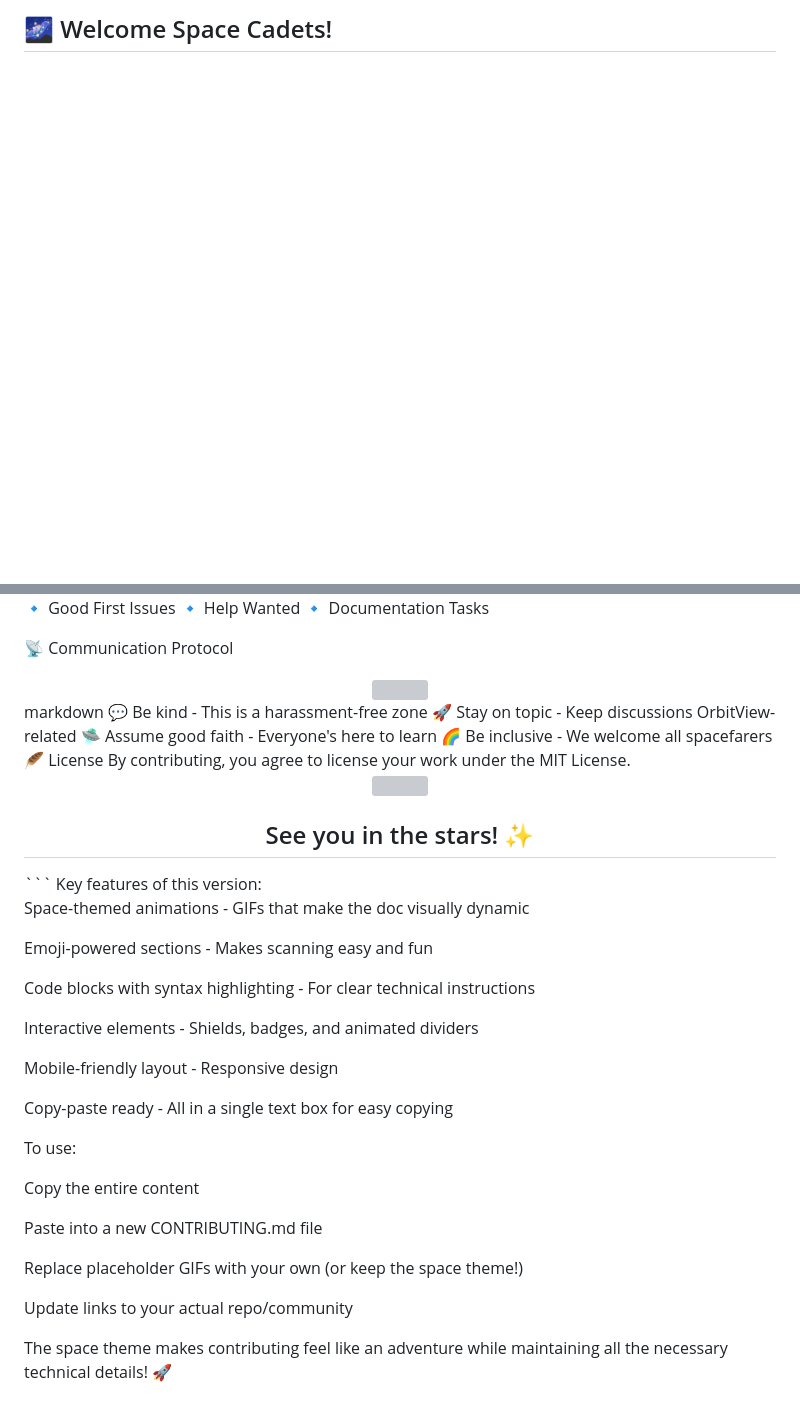
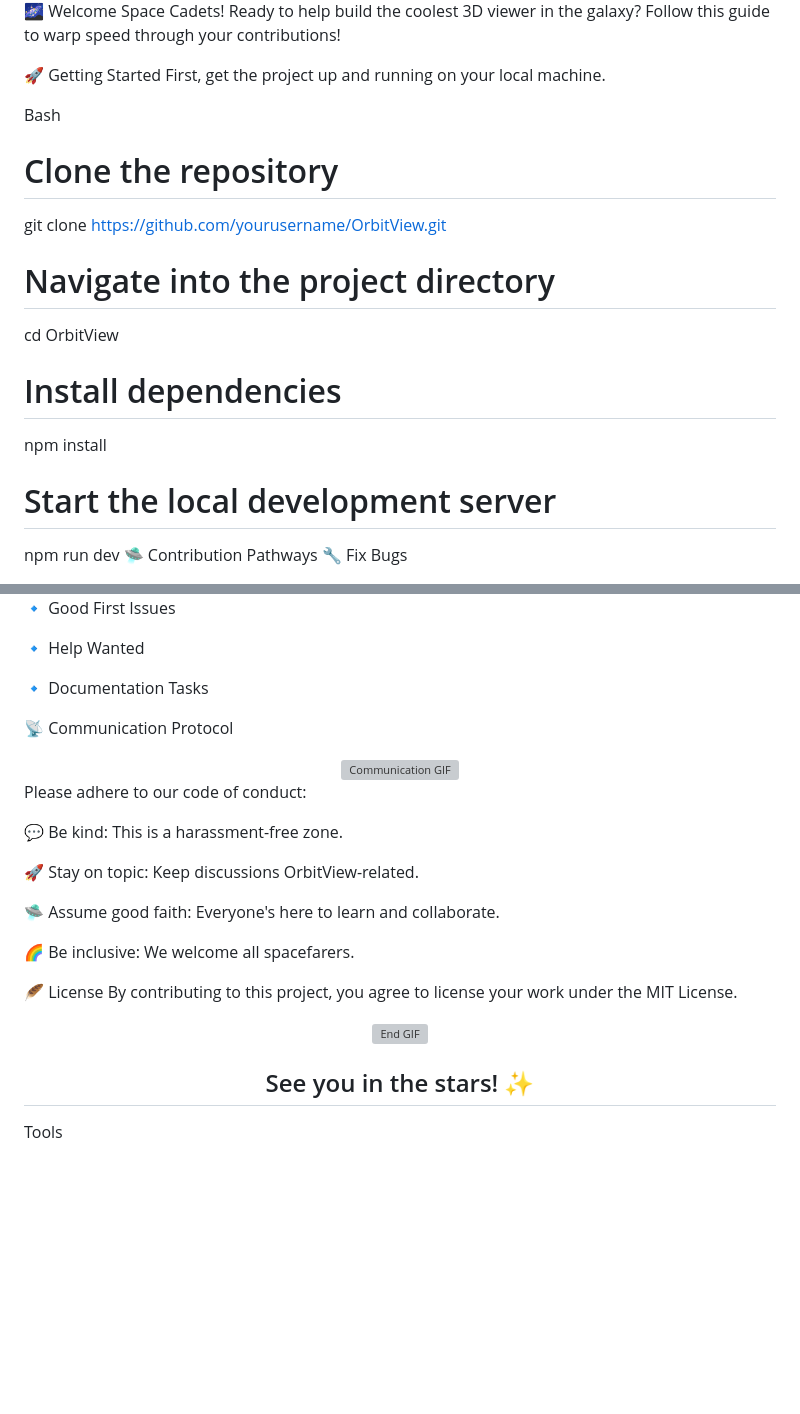
Before and after one commit to sagarmaharana11/OrbitView, a Markdown page: CONTRIBUTING.md, 2 parts joined by grey strips. Drawn GitHub-style; blank space fills up the shorter version; grey boxes are pictures that could not be loaded.

````diff
--- a/CONTRIBUTING.md
+++ b/CONTRIBUTING.md
@@ -8,5 +6,24 @@
 </div>
 
-## 🌌 Welcome Space Cadets!
+🌌 Welcome Space Cadets!
+Ready to help build the coolest 3D viewer in the galaxy? Follow this guide to warp speed through your contributions!
 
+🚀 Getting Started
+First, get the project up and running on your local machine.
+
+Bash
+
+# Clone the repository
+git clone https://github.com/yourusername/OrbitView.git
+
+# Navigate into the project directory
+cd OrbitView
+
+# Install dependencies
+npm install
+
+# Start the local development server
+npm run dev
+🛸 Contribution Pathways
+🔧 Fix Bugs
 <div align="center">
@@ -100,41 +132,42 @@ We've tagged some issues perfect for new astronauts:
 
 🔹 Good First Issues
+
 🔹 Help Wanted
+
 🔹 Documentation Tasks
 
 📡 Communication Protocol
-<div align="center"> <img src="https://media.giphy.com/media/v1.Y2lkPTc5MGI3NjExcW5xZ3V2a3FhY3Z3b3VxZ2V6Y2J6eGZ1NnR0dGJtYzBmZ3Z0eSZlcD12MV9pbnRlcm5hbF9naWZfYnlfaWQmY3Q9Zw/xT5LMHxhOfscxPfIfm/giphy.gif" width="300"> </div>
-markdown
-💬 Be kind - This is a harassment-free zone
-🚀 Stay on topic - Keep discussions OrbitView-related
-🛸 Assume good faith - Everyone's here to learn
-🌈 Be inclusive - We welcome all spacefarers
+<div align="center">
+<img src="https://media.giphy.com/media/v1.Y2lkPTc5MGI3NjExcW5xZ3V2a3FhY3Z3b3VxZ2V6Y2J6eGZ1NnR0dGJtYzBmZ3Z0eSZlcD12MV9pbnRlcm5hbF9naWZfYnlfaWQmY3Q9Zw/xT5LMHxhOfscxPfIfm/giphy.gif" width="300" alt="Communication GIF">
+</div>
+
+Please adhere to our code of conduct:
+
+💬 Be kind: This is a harassment-free zone.
+
+🚀 Stay on topic: Keep discussions OrbitView-related.
+
+🛸 Assume good faith: Everyone's here to learn and collaborate.
+
+🌈 Be inclusive: We welcome all spacefarers.
+
 🪶 License
-By contributing, you agree to license your work under the MIT License.
+By contributing to this project, you agree to license your work under the MIT License.
 
-<div align="center"> <img src="https://media.giphy.com/media/v1.Y2lkPTc5MGI3NjExcW5xZ3V2a3FhY3Z3b3VxZ2V6Y2J6eGZ1NnR0dGJtYzBmZ3Z0eSZlcD12MV9pbnRlcm5hbF9naWZfYnlfaWQmY3Q9Zw/3ohs4kI2X9h7eWQzt2/giphy.gif" width="400"> <h2>See you in the stars! ✨</h2> </div> ```
-Key features of this version:
+<div align="center">
+<img src="https://media.giphy.com/media/v1.Y2lkPTc5MGI3NjExcW5xZ3V2a3FhY3Z3b3VxZ2V6Y2J6eGZ1NnR0dGJtYzBmZ3Z0eSZlcD12MV9pbnRlcm5hbF9naWZfYnlfaWQmY3Q9Zw/3ohs4kI2X9h7eWQzt2/giphy.gif" width="400" alt="End GIF">
+<h2>See you in the stars! ✨</h2>
+</div>
 
-Space-themed animations - GIFs that make the doc visually dynamic
 
-Emoji-powered sections - Makes scanning easy and fun
 
-Code blocks with syntax highlighting - For clear technical instructions
 
-Interactive elements - Shields, badges, and animated dividers
 
-Mobile-friendly layout - Responsive design
 
-Copy-paste ready - All in a single text box for easy copying
 
-To use:
 
-Copy the entire content
 
-Paste into a new CONTRIBUTING.md file
 
-Replace placeholder GIFs with your own (or keep the space theme!)
 
-Update links to your actual repo/community
 
-The space theme makes contributing feel like an adventure while maintaining all the necessary technical details! 🚀
+Tools
````
Also changed, not shown: other parts of CONTRIBUTING.md (+68 -55 lines).
